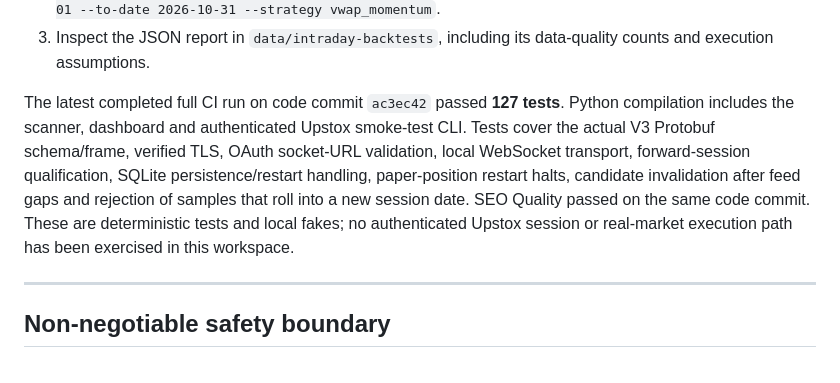
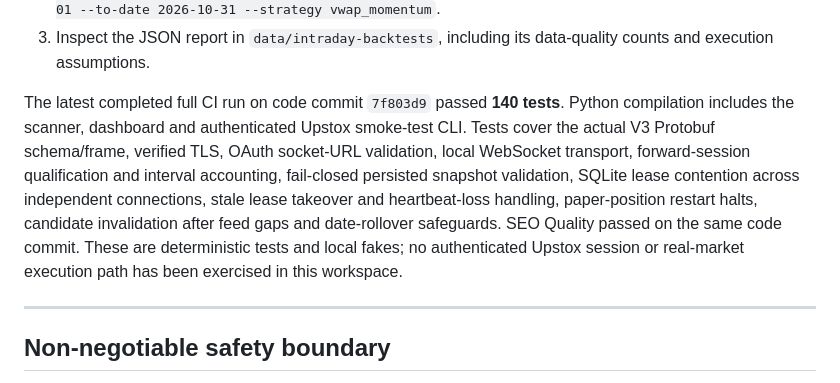
Before and after one commit to nagapurinarayana-ship-it/mystocks, a Markdown page: docs/INTRADAY_AUTOMATED_TRADING_PLAN.md, the part around the change. GitHub-like rendering.

Commit message:
docs: record 140 passing tests and singleton lease validation

```diff
--- a/docs/INTRADAY_AUTOMATED_TRADING_PLAN.md
+++ b/docs/INTRADAY_AUTOMATED_TRADING_PLAN.md
@@ -43,7 +43,7 @@ The following code has been added to `feature/intraday-automated-trading-foundat
 2. Run, for example: `python scripts/run_intraday_backtest.py --symbol RELIANCE --from-date 2026-09-01 --to-date 2026-10-31 --strategy vwap_momentum`.
 3. Inspect the JSON report in `data/intraday-backtests`, including its data-quality counts and execution assumptions.
 
-The latest completed full CI run on code commit `ac3ec42` passed **127 tests**. Python compilation includes the scanner, dashboard and authenticated Upstox smoke-test CLI. Tests cover the actual V3 Protobuf schema/frame, verified TLS, OAuth socket-URL validation, local WebSocket transport, forward-session qualification, SQLite persistence/restart handling, paper-position restart halts, candidate invalidation after feed gaps and rejection of samples that roll into a new session date. SEO Quality passed on the same code commit. These are deterministic tests and local fakes; no authenticated Upstox session or real-market execution path has been exercised in this workspace.
+The latest completed full CI run on code commit `7f803d9` passed **140 tests**. Python compilation includes the scanner, dashboard and authenticated Upstox smoke-test CLI. Tests cover the actual V3 Protobuf schema/frame, verified TLS, OAuth socket-URL validation, local WebSocket transport, forward-session qualification and interval accounting, fail-closed persisted snapshot validation, SQLite lease contention across independent connections, stale lease takeover and heartbeat-loss handling, paper-position restart halts, candidate invalidation after feed gaps and date-rollover safeguards. SEO Quality passed on the same code commit. These are deterministic tests and local fakes; no authenticated Upstox session or real-market execution path has been exercised in this workspace.
 
 ---
 
```
